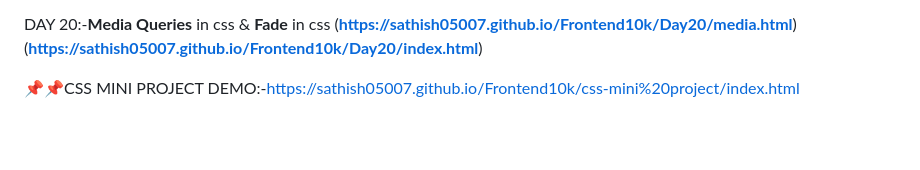
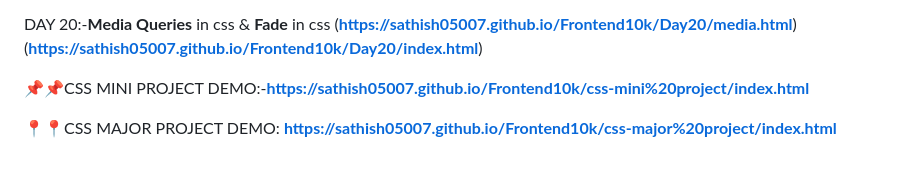
Before and after one commit to Sathish05007/Frontend10k, a Markdown page: README.md, the part around the change. GitHub-like rendering; blank space fills up the shorter version.

```diff
--- a/README.md
+++ b/README.md
@@ -63,4 +63,6 @@ DAY 20:-**Media Queries** in css & **Fade** in css
 (**https://sathish05007.github.io/Frontend10k/Day20/media.html**)
 (**https://sathish05007.github.io/Frontend10k/Day20/index.html**)
 
-📌📌CSS MINI PROJECT DEMO:-https://sathish05007.github.io/Frontend10k/css-mini%20project/index.html
+📌📌CSS MINI PROJECT DEMO:-**https://sathish05007.github.io/Frontend10k/css-mini%20project/index.html**
+
+📍📍CSS MAJOR PROJECT DEMO: **https://sathish05007.github.io/Frontend10k/css-major%20project/index.html**
```
